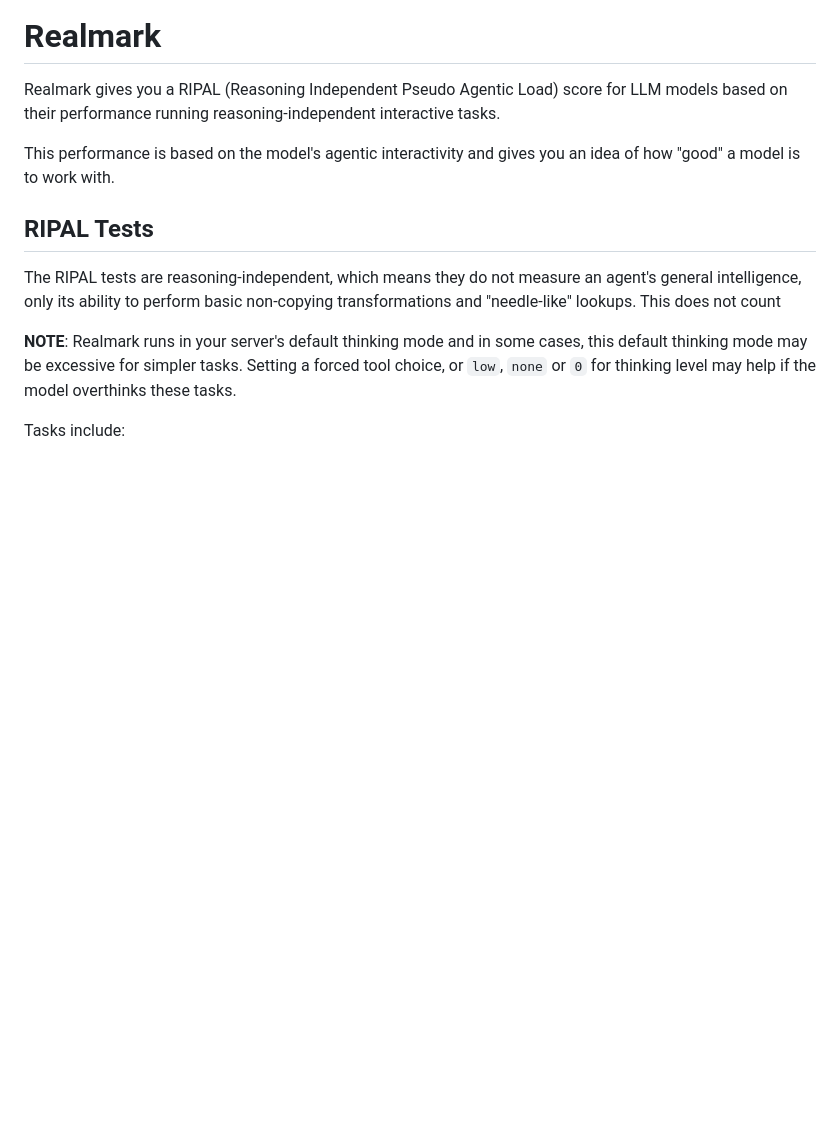
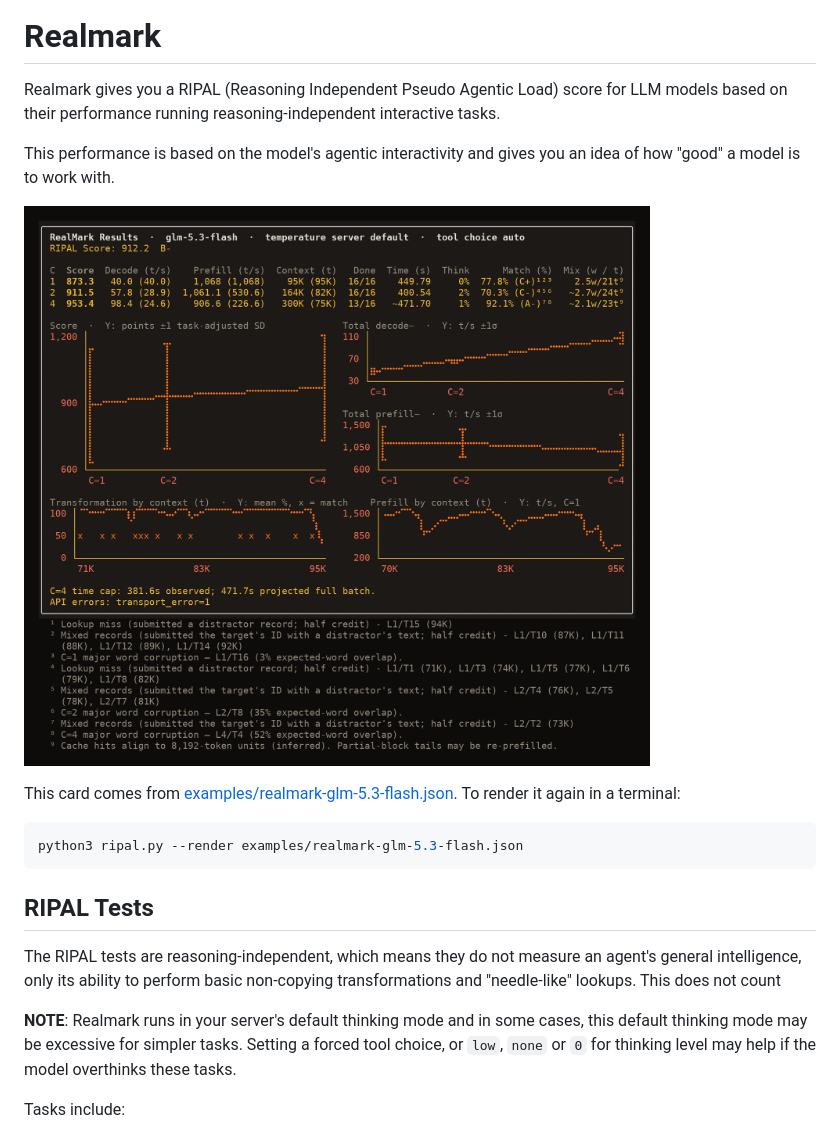
Before and after one commit to kindlingai/realmark, a Markdown page: README.md, the part around the change. GitHub-like rendering; pictures changed too: examples/realmark-glm-5.3-flash.png (added); blank space fills up the shorter version.

````diff
--- a/README.md
+++ b/README.md
@@ -5,6 +5,15 @@ on their performance running reasoning-independent interactive tasks.
 
 This performance is based on the model's agentic interactivity and gives you an idea of how "good"
 a model is to work with.
+
+![RealMark result card for glm-5.3-flash with low reasoning effort](examples/realmark-glm-5.3-flash.png)
+
+This card comes from [examples/realmark-glm-5.3-flash.json](examples/realmark-glm-5.3-flash.json).
+To render it again in a terminal:
+
+```bash
+python3 ripal.py --render examples/realmark-glm-5.3-flash.json
+```
 
 ## RIPAL Tests
 
````
Also changed, not shown: benchmarks/2026-11-12-openrouter-gemini-2.5-flash-lite/README.md (deleted, +0 -65 lines), docs/workload.md (deleted, +0 -83 lines), 3 other files.
